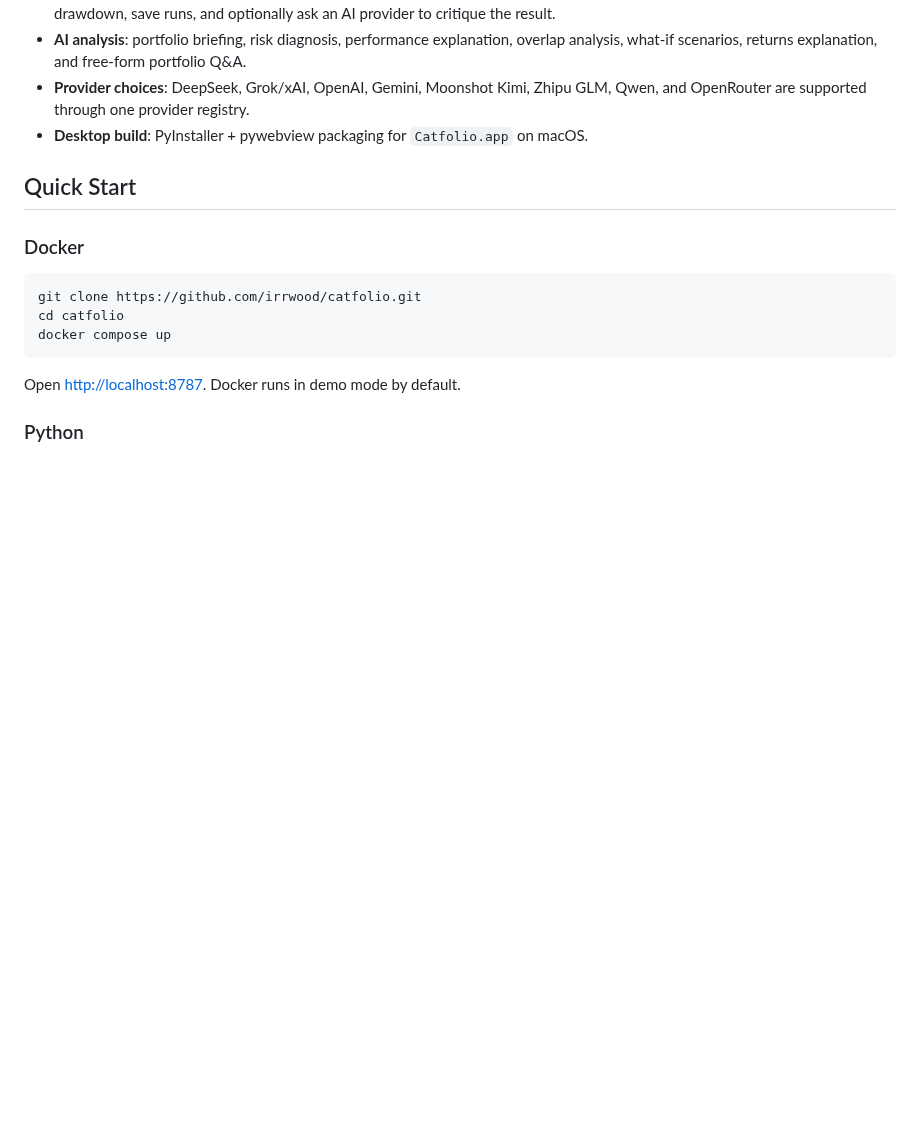
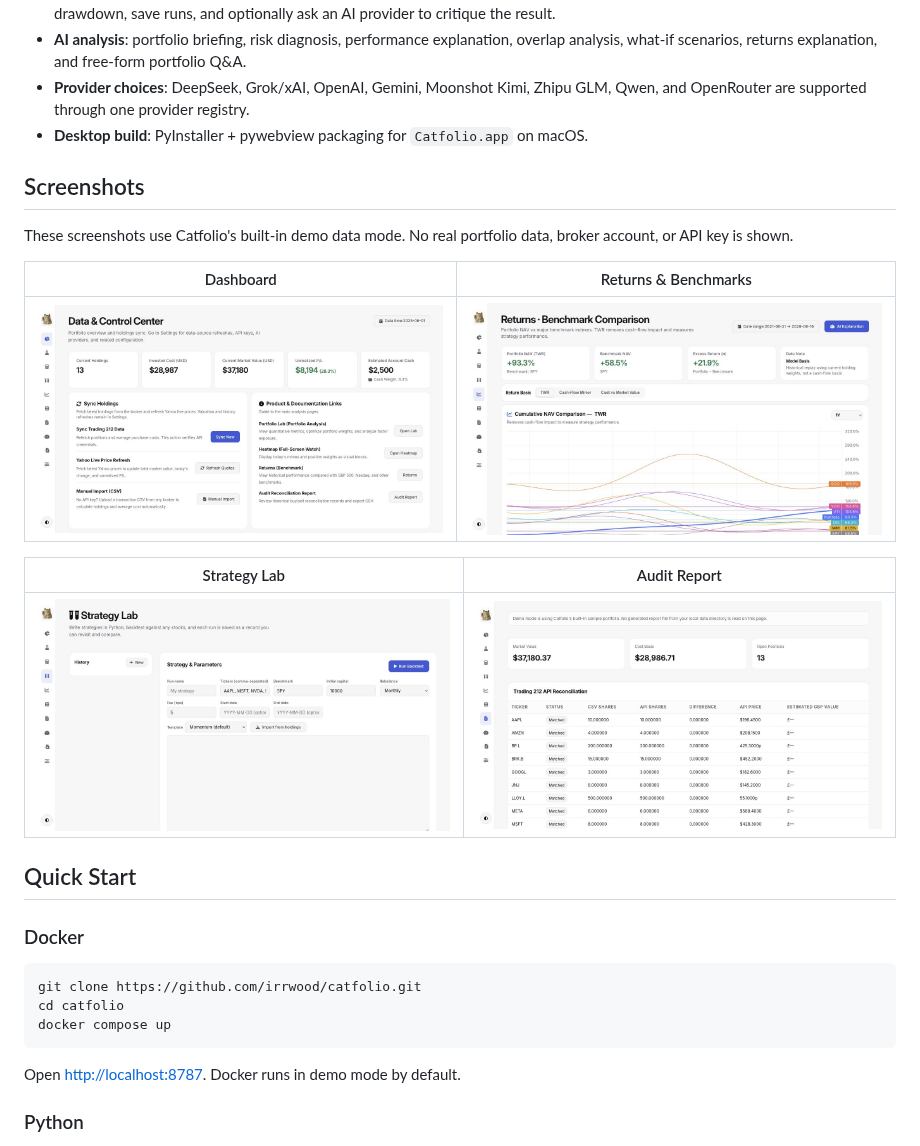
Before and after one commit to irrwood/catfolio, a Markdown page: README.md, the part around the change. GitHub-like rendering; pictures changed too: docs/screenshots/audit-report.jpg (added), docs/screenshots/dashboard.jpg (added), docs/screenshots/returns.jpg (added); blank space fills up the shorter version.

Commit message:
Add README screenshots

```diff
--- a/README.md
+++ b/README.md
@@ -20,6 +20,18 @@ Project repository: [github.com/irrwood/catfolio](https://github.com/irrwood/cat
 - **AI analysis**: portfolio briefing, risk diagnosis, performance explanation, overlap analysis, what-if scenarios, returns explanation, and free-form portfolio Q&A.
 - **Provider choices**: DeepSeek, Grok/xAI, OpenAI, Gemini, Moonshot Kimi, Zhipu GLM, Qwen, and OpenRouter are supported through one provider registry.
 - **Desktop build**: PyInstaller + pywebview packaging for `Catfolio.app` on macOS.
+
+## Screenshots
+
+These screenshots use Catfolio's built-in demo data mode. No real portfolio data, broker account, or API key is shown.
+
+| Dashboard | Returns & Benchmarks |
+| --- | --- |
+| ![Catfolio dashboard](docs/screenshots/dashboard.jpg) | ![Catfolio returns benchmark comparison](docs/screenshots/returns.jpg) |
+
+| Strategy Lab | Audit Report |
+| --- | --- |
+| ![Catfolio strategy lab](docs/screenshots/strategy-lab.jpg) | ![Catfolio audit report](docs/screenshots/audit-report.jpg) |
 
 ## Quick Start
 
```
